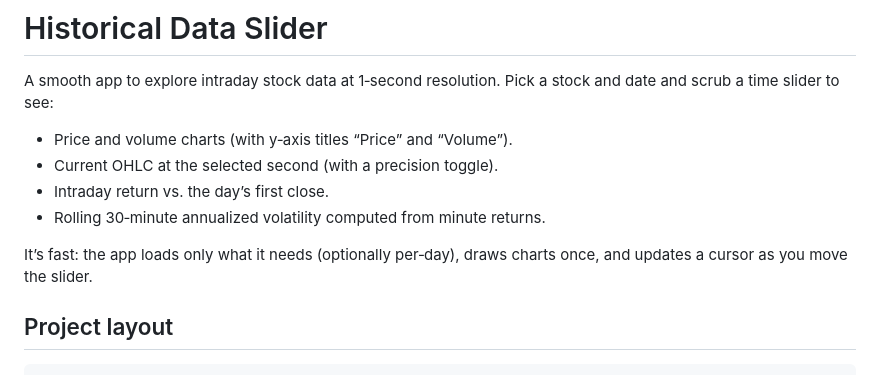
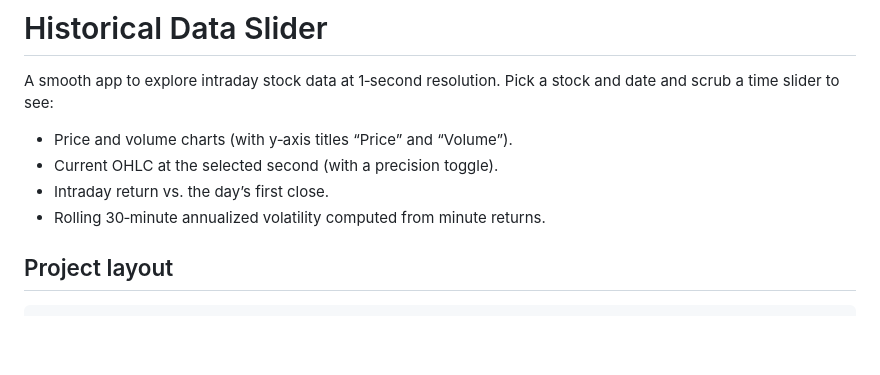
Before and after one commit to alonaboodi/historical_slider, a Markdown page: README.md, the part around the change. Drawn GitHub-style; blank space fills up the shorter version.

```diff
--- a/README.md
+++ b/README.md
@@ -6,8 +6,6 @@ A smooth app to explore intraday stock data at 1‑second resolution. Pick a sto
 - Current OHLC at the selected second (with a precision toggle).
 - Intraday return vs. the day’s first close.
 - Rolling 30‑minute annualized volatility computed from minute returns.
-
-It’s fast: the app loads only what it needs (optionally per‑day), draws charts once, and updates a cursor as you move the slider.
 
 ## Project layout
 
```
